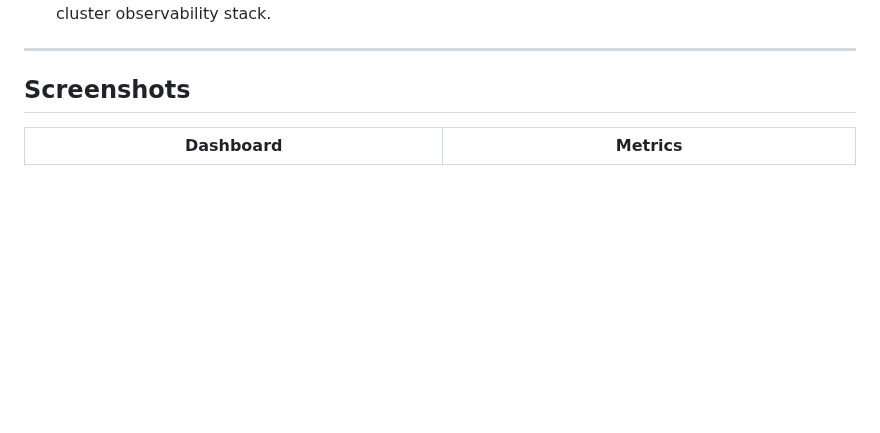
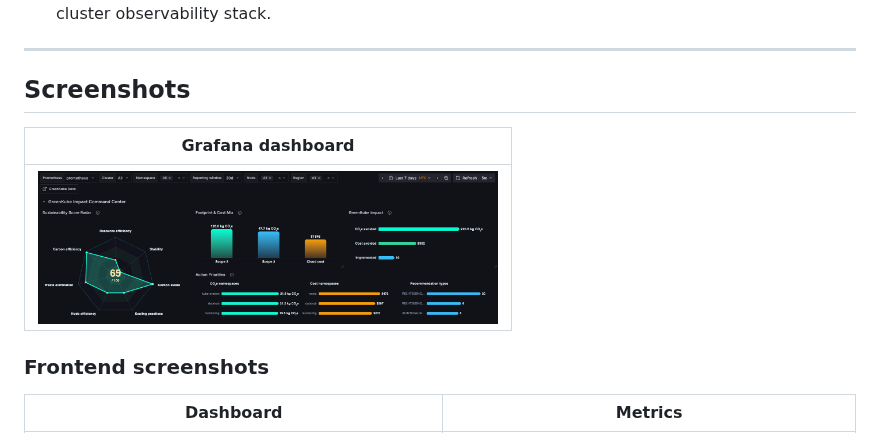
Before and after one commit to GreenKubeCloud/GreenKube, a Markdown page: README.md, the part around one of its changes. Drawn GitHub-style; pictures changed too: assets/grafana-dashboard-top-panel.png (added); blank space fills up the shorter version.

Commit message:
doc: update grafana/prometheus doc and new screenshot

```diff
--- a/README.md
+++ b/README.md
@@ -29,6 +29,12 @@ GreenKube is an open-source FinGreenOps platform for Kubernetes. It gives DevOps
 
 ## Screenshots
 
+| Grafana dashboard |
+|------------------|
+| <img src="assets/grafana-dashboard-top-panel.png" width="460"> |
+
+### Frontend screenshots
+
 | Dashboard | Metrics |
 |----------|----------|
 | <img src="assets/demo-dashboard.png" width="460"> | <img src="assets/demo-metrics.png" width="460"> |
```
Also changed, not shown: other parts of README.md (+1 -1 lines), docs/prometheus-grafana.md (renamed from docs/grafana.md, +84 -56 lines).
